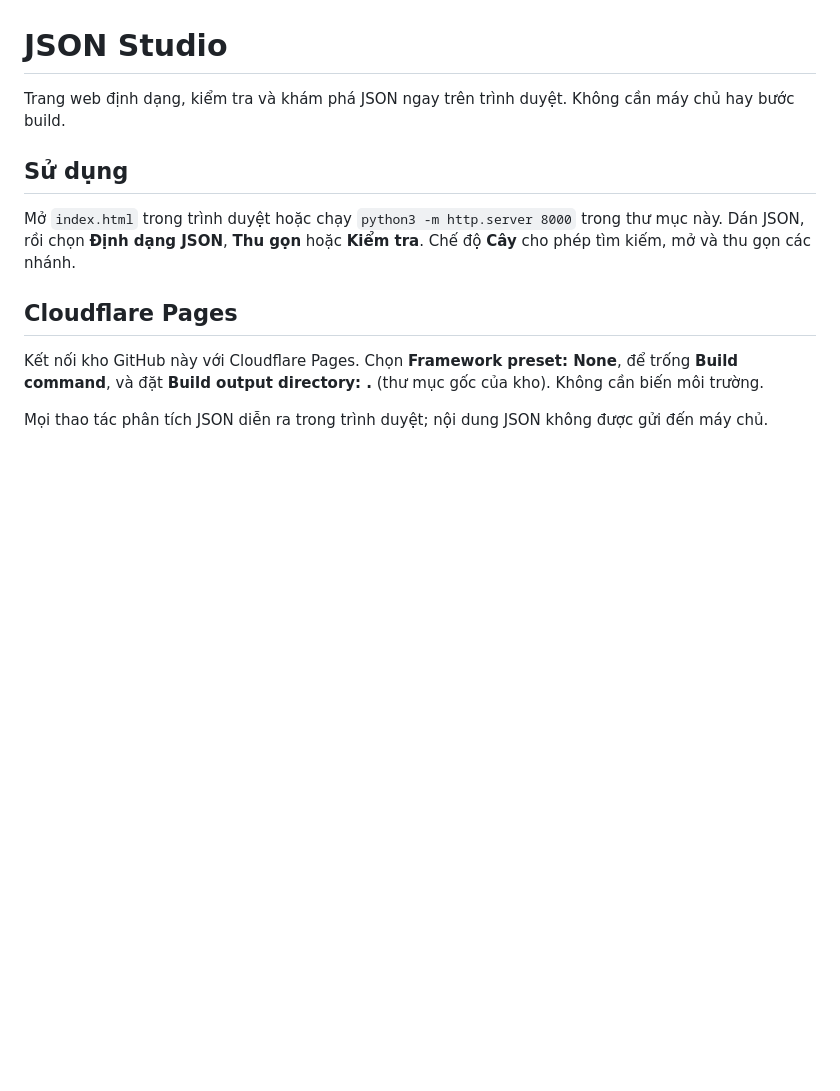
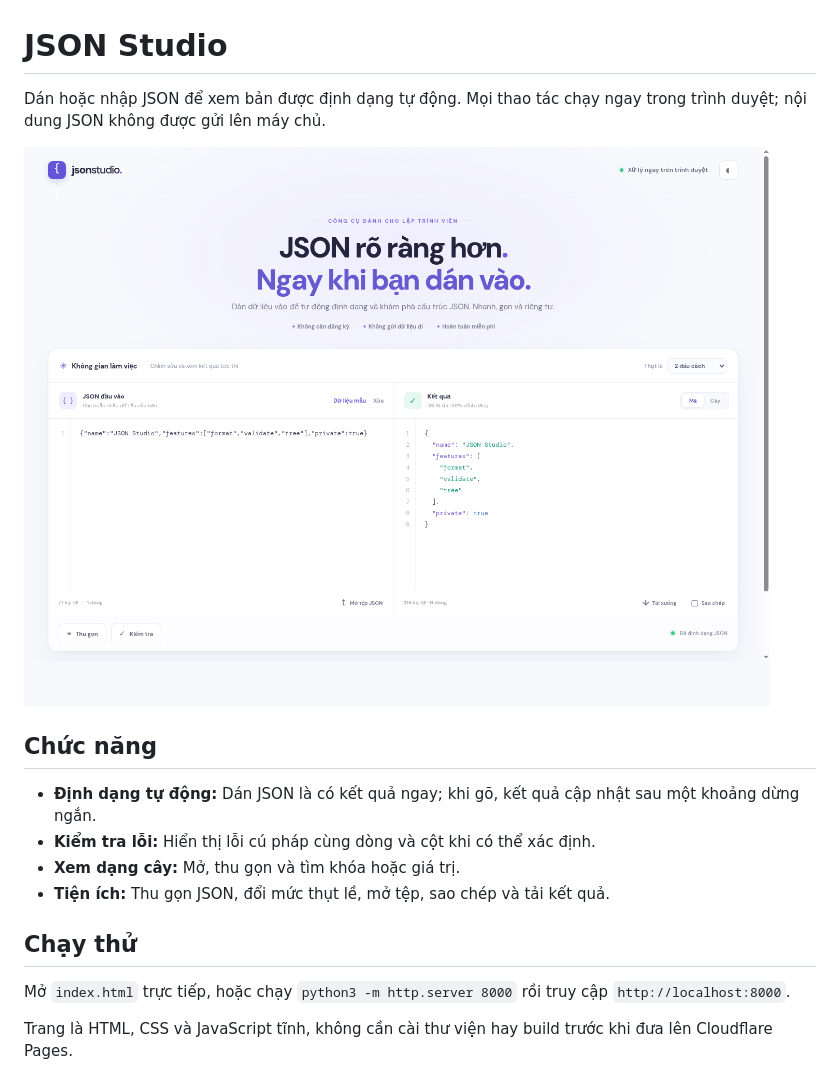
Before and after one commit to bestarm/json-studio, a Markdown page: README.md, the part around the change. GitHub-like rendering; pictures changed too: assets/json-studio.png (added); blank space fills up the shorter version.

Commit message:
Auto-format JSON input and document features

```diff
--- a/README.md
+++ b/README.md
@@ -1,13 +1,18 @@
 # JSON Studio
 
-Trang web định dạng, kiểm tra và khám phá JSON ngay trên trình duyệt. Không cần máy chủ hay bước build.
+Dán hoặc nhập JSON để xem bản được định dạng tự động. Mọi thao tác chạy ngay trong trình duyệt; nội dung JSON không được gửi lên máy chủ.
 
-## Sử dụng
+![Giao diện JSON Studio với JSON đầu vào và kết quả đã định dạng](assets/json-studio.png)
 
-Mở `index.html` trong trình duyệt hoặc chạy `python3 -m http.server 8000` trong thư mục này. Dán JSON, rồi chọn **Định dạng JSON**, **Thu gọn** hoặc **Kiểm tra**. Chế độ **Cây** cho phép tìm kiếm, mở và thu gọn các nhánh.
+## Chức năng
 
-## Cloudflare Pages
+- **Định dạng tự động:** Dán JSON là có kết quả ngay; khi gõ, kết quả cập nhật sau một khoảng dừng ngắn.
+- **Kiểm tra lỗi:** Hiển thị lỗi cú pháp cùng dòng và cột khi có thể xác định.
+- **Xem dạng cây:** Mở, thu gọn và tìm khóa hoặc giá trị.
+- **Tiện ích:** Thu gọn JSON, đổi mức thụt lề, mở tệp, sao chép và tải kết quả.
 
-Kết nối kho GitHub này với Cloudflare Pages. Chọn **Framework preset: None**, để trống **Build command**, và đặt **Build output directory: .** (thư mục gốc của kho). Không cần biến môi trường.
+## Chạy thử
 
-Mọi thao tác phân tích JSON diễn ra trong trình duyệt; nội dung JSON không được gửi đến máy chủ.
+Mở `index.html` trực tiếp, hoặc chạy `python3 -m http.server 8000` rồi truy cập `http://localhost:8000`.
+
+Trang là HTML, CSS và JavaScript tĩnh, không cần cài thư viện hay build trước khi đưa lên Cloudflare Pages.
```
Also changed, not shown: 2 other files.
